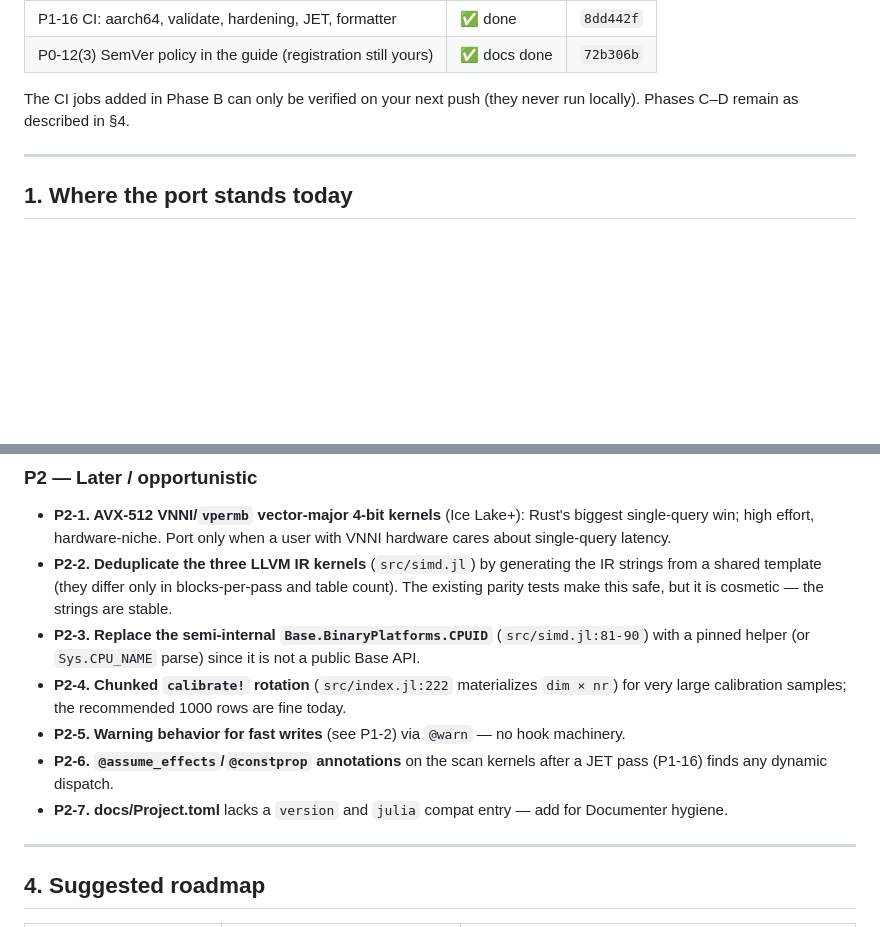
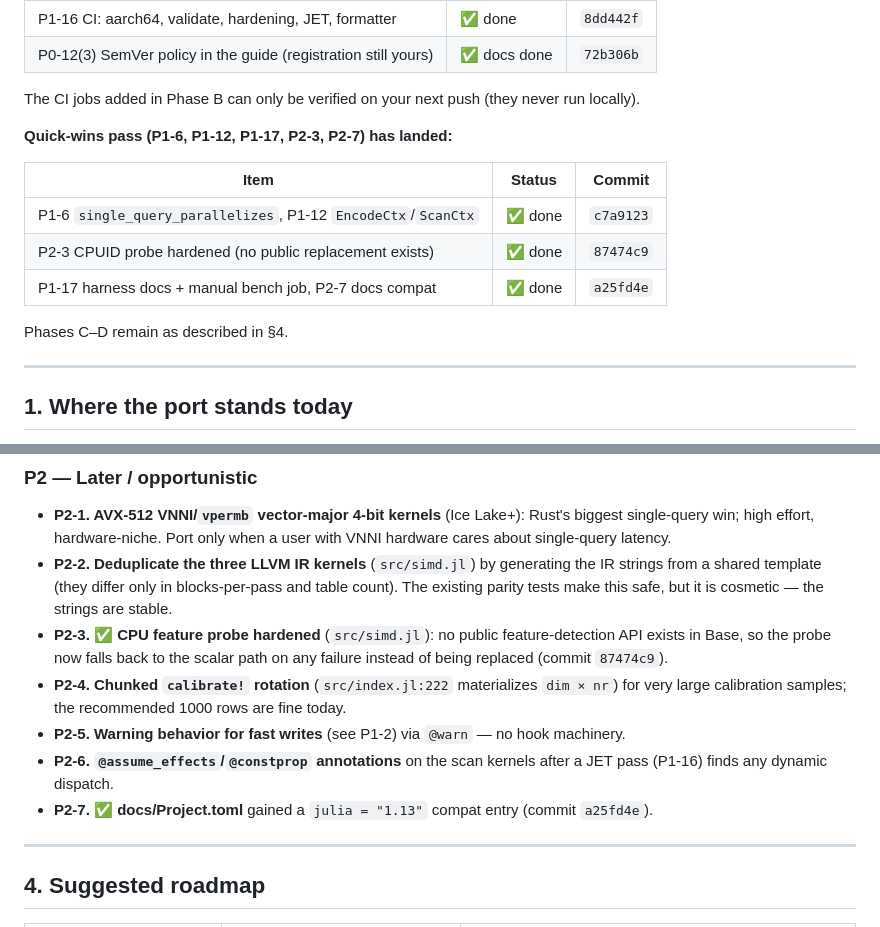
Before and after one commit to AbrJA/TurboVec.jl, a Markdown page: PROPOSALS.md, 2 parts joined by grey strips. Rendered like a GitHub page; blank space fills up the shorter version.

Commit message:
docs: record the quick-wins pass

```diff
--- a/PROPOSALS.md
+++ b/PROPOSALS.md
@@ -42,7 +42,17 @@ Verified with the full `Pkg.test()` suite, the `--check-bounds=yes
 | P0-12(3) SemVer policy in the guide (registration still yours) | ✅ docs done | `72b306b` |
 
 The CI jobs added in Phase B can only be verified on your next push
-(they never run locally). Phases C–D remain as described in §4.
+(they never run locally).
+
+**Quick-wins pass (P1-6, P1-12, P1-17, P2-3, P2-7) has landed:**
+
+| Item | Status | Commit |
+| --- | --- | --- |
+| P1-6 `single_query_parallelizes`, P1-12 `EncodeCtx`/`ScanCtx` | ✅ done | `c7a9123` |
+| P2-3 CPUID probe hardened (no public replacement exists) | ✅ done | `87474c9` |
+| P1-17 harness docs + manual bench job, P2-7 docs compat | ✅ done | `a25fd4e` |
+
+Phases C–D remain as described in §4.
 
 ---
 
@@ -323,15 +333,15 @@ optional/manual benchmark CI job; do not gate merges on noisy ±20% benchmarks.
 - **P2-2. Deduplicate the three LLVM IR kernels** (`src/simd.jl`) by generating the IR
   strings from a shared template (they differ only in blocks-per-pass and table count).
   The existing parity tests make this safe, but it is cosmetic — the strings are stable.
-- **P2-3. Replace the semi-internal `Base.BinaryPlatforms.CPUID`** (`src/simd.jl:81-90`)
-  with a pinned helper (or `Sys.CPU_NAME` parse) since it is not a public Base API.
+- **P2-3. ✅ CPU feature probe hardened** (`src/simd.jl`): no public feature-detection API
+  exists in Base, so the probe now falls back to the scalar path on any failure instead of
+  being replaced (commit `87474c9`).
 - **P2-4. Chunked `calibrate!` rotation** (`src/index.jl:222` materializes `dim × nr`) for
   very large calibration samples; the recommended 1000 rows are fine today.
 - **P2-5. Warning behavior for fast writes** (see P1-2) via `@warn` — no hook machinery.
 - **P2-6. `@assume_effects`/`@constprop` annotations** on the scan kernels after a JET pass
   (P1-16) finds any dynamic dispatch.
-- **P2-7. docs/Project.toml** lacks a `version` and `julia` compat entry — add for
-  Documenter hygiene.
+- **P2-7. ✅ docs/Project.toml** gained a `julia = "1.13"` compat entry (commit `a25fd4e`).
 
 ---
 
```
Also changed, not shown: CHANGELOG.md (+11 -0 lines).
